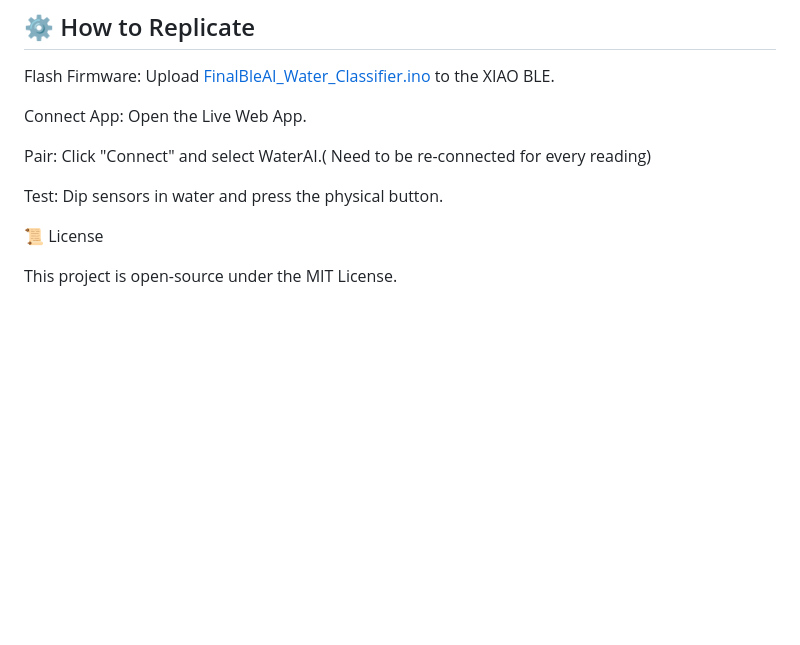
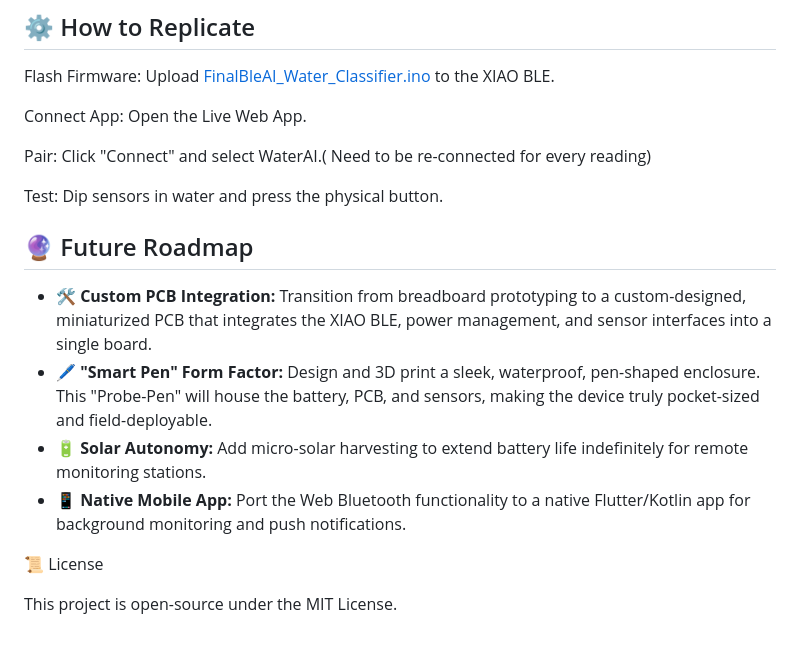
Before and after one commit to Shriya1503/AI-Water-Classifier, a Markdown page: README.md, the part around the change. GitHub-like rendering; blank space fills up the shorter version.

```diff
--- a/README.md
+++ b/README.md
@@ -113,6 +113,13 @@ Pair: Click "Connect" and select WaterAI.( Need to be re-connected for every rea
 
 Test: Dip sensors in water and press the physical button.
 
+## 🔮 Future Roadmap
+
+* **🛠️ Custom PCB Integration:** Transition from breadboard prototyping to a custom-designed, miniaturized PCB that integrates the XIAO BLE, power management, and sensor interfaces into a single board.
+* **🖊️ "Smart Pen" Form Factor:** Design and 3D print a sleek, waterproof, pen-shaped enclosure. This "Probe-Pen" will house the battery, PCB, and sensors, making the device truly pocket-sized and field-deployable.
+* **🔋 Solar Autonomy:** Add micro-solar harvesting to extend battery life indefinitely for remote monitoring stations.
+* **📱 Native Mobile App:** Port the Web Bluetooth functionality to a native Flutter/Kotlin app for background monitoring and push notifications.
+
 📜 License
 
 This project is open-source under the MIT License.
```
